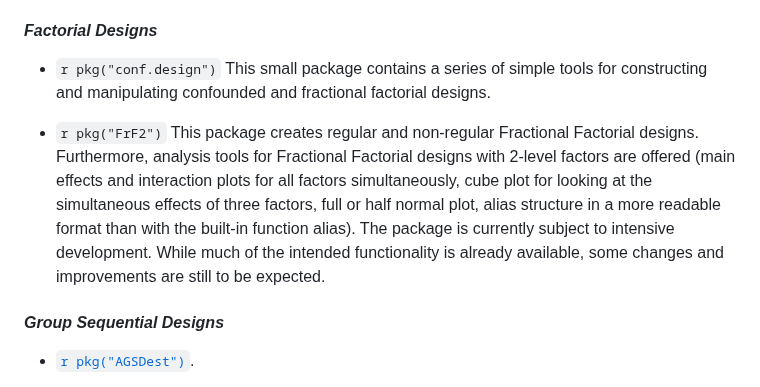
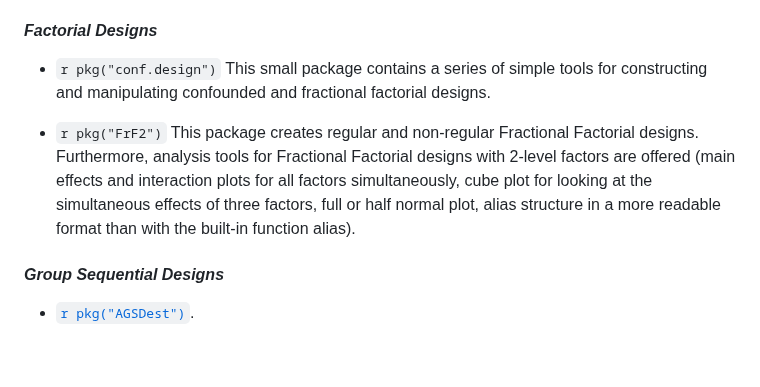
Before and after one commit to ya-wang-git/CRAN-task-view-ClinicalTrials, a Markdown page: ClinicalTrials.md, the part around the change. Rendered like a GitHub page; blank space fills up the shorter version.

Commit message:
addressing reviewer comment on  long descriptions: shortened Factorial Designs

```diff
--- a/ClinicalTrials.md
+++ b/ClinicalTrials.md
@@ -134,20 +134,9 @@ the MCP-Mod methodology will be done in `r pkg("DoseFinding")`.
 
 #### *Factorial Designs*
 
--   `r pkg("conf.design")` This small package contains a
-    series of simple tools for constructing and manipulating confounded
-    and fractional factorial designs.
+-   `r pkg("conf.design")` This small package contains a series of simple tools for constructing and manipulating confounded and fractional factorial designs.
 
--   `r pkg("FrF2")` This package creates regular and
-    non-regular Fractional Factorial designs. Furthermore, analysis
-    tools for Fractional Factorial designs with 2-level factors are
-    offered (main effects and interaction plots for all factors
-    simultaneously, cube plot for looking at the simultaneous effects of
-    three factors, full or half normal plot, alias structure in a more
-    readable format than with the built-in function alias). The package
-    is currently subject to intensive development. While much of the
-    intended functionality is already available, some changes and
-    improvements are still to be expected.
+-   `r pkg("FrF2")` This package creates regular and non-regular Fractional Factorial designs. Furthermore, analysis tools for Fractional Factorial designs with 2-level factors are offered (main effects and interaction plots for all factors simultaneously, cube plot for looking at the simultaneous effects of three factors, full or half normal plot, alias structure in a more readable format than with the built-in function alias).
 
 
 #### *Group Sequential Designs*
```
